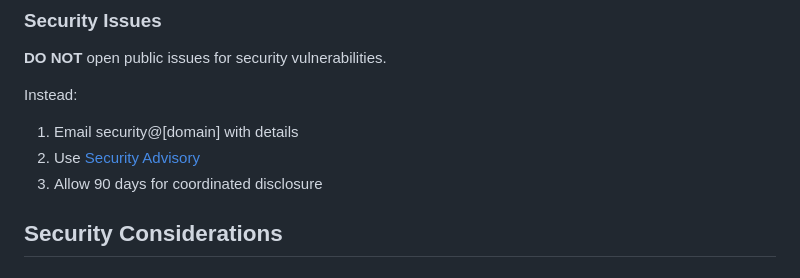
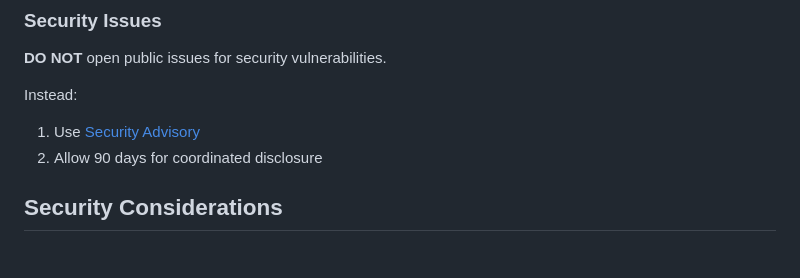
Before and after one commit to jellywish/confidential-cat-counter, a Markdown page: CONTRIBUTING.md, the part around the change. Drawn GitHub-style.

Commit message:
Update CONTRIBUTING.md
removing reference to my an email that doesn't exist

```diff
--- a/CONTRIBUTING.md
+++ b/CONTRIBUTING.md
@@ -372,9 +372,8 @@ Any other relevant information.
 **DO NOT** open public issues for security vulnerabilities.
 
 Instead:
-1. Email security@[domain] with details
-2. Use [Security Advisory](https://github.com/[org]/confidential-cat-counter/security/advisories/new)
-3. Allow 90 days for coordinated disclosure
+1. Use [Security Advisory](https://github.com/[org]/confidential-cat-counter/security/advisories/new)
+2. Allow 90 days for coordinated disclosure
 
 ## Security Considerations
 
```
